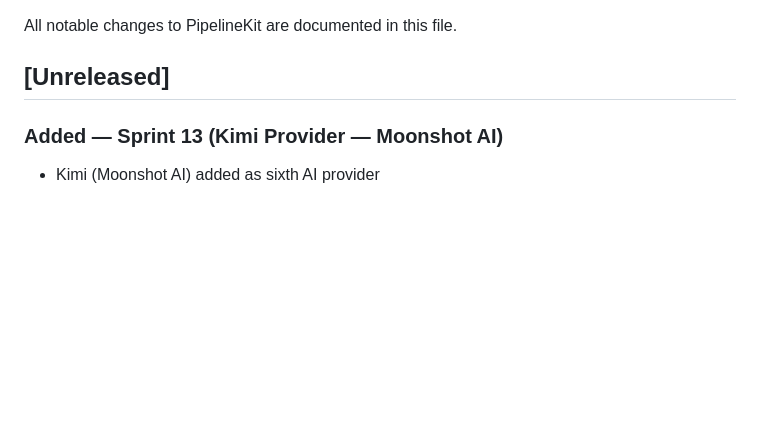
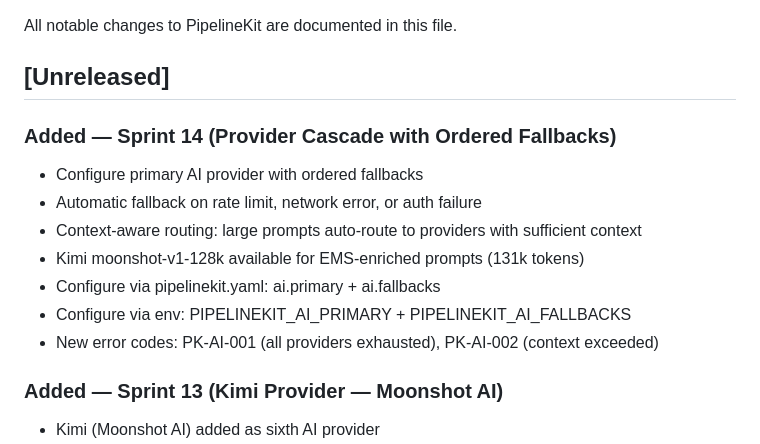
Before and after one commit to emkwambe/pipelinekit, a Markdown page: CHANGELOG.md, the part around the change. Rendered like a GitHub page; blank space fills up the shorter version.

Commit message:
docs: update CHANGELOG with provider cascade

```diff
--- a/CHANGELOG.md
+++ b/CHANGELOG.md
@@ -3,6 +3,16 @@
 All notable changes to PipelineKit are documented in this file.
 
 ## [Unreleased]
+
+### Added — Sprint 14 (Provider Cascade with Ordered Fallbacks)
+- Configure primary AI provider with ordered fallbacks
+- Automatic fallback on rate limit, network error, or auth failure
+- Context-aware routing: large prompts auto-route to providers with sufficient context
+- Kimi moonshot-v1-128k available for EMS-enriched prompts (131k tokens)
+- Configure via pipelinekit.yaml: ai.primary + ai.fallbacks
+- Configure via env: PIPELINEKIT_AI_PRIMARY + PIPELINEKIT_AI_FALLBACKS
+- New error codes: PK-AI-001 (all providers exhausted), PK-AI-002 (context exceeded)
+
 
 ### Added — Sprint 13 (Kimi Provider — Moonshot AI)
 - Kimi (Moonshot AI) added as sixth AI provider
```
